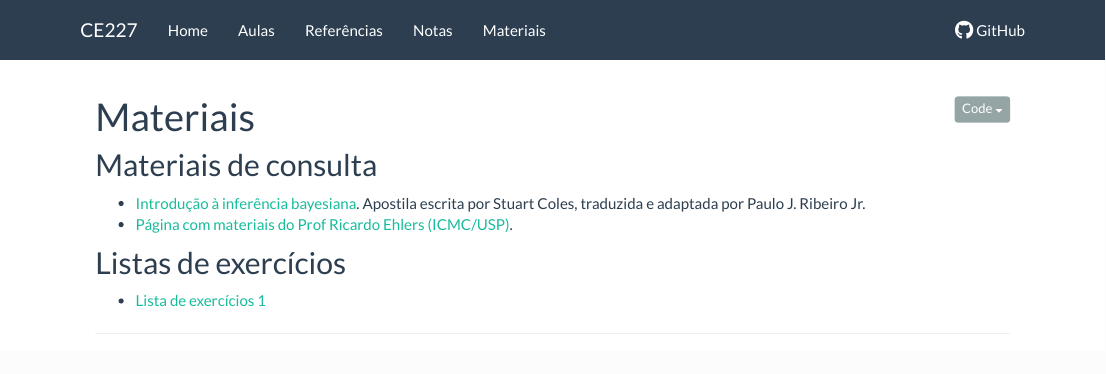
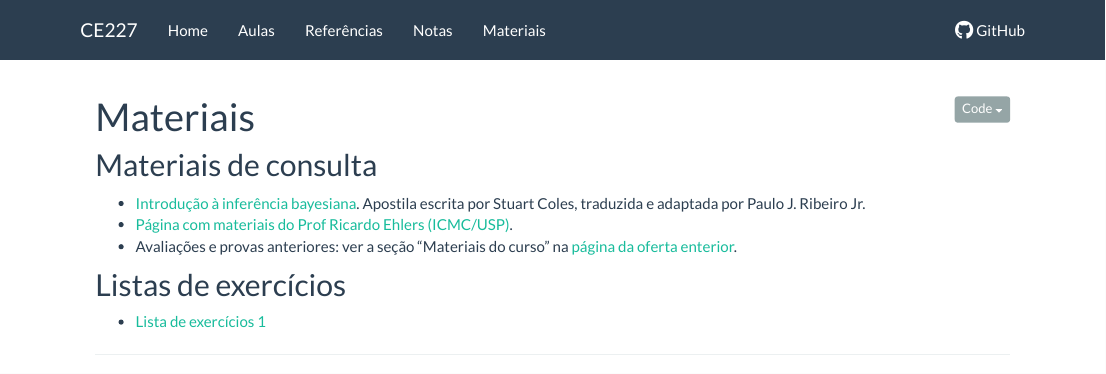
Before and after one commit to ikenaga/ce227, an R Markdown document (materiais.Rmd): the page in a window 1100 px wide, from its top. Rendered offline with R 4.5, knitr and Pandoc, with nearby package versions.

Commit message:
Inclui link para oferta anterior

```diff
--- a/materiais.Rmd
+++ b/materiais.Rmd
@@ -12,6 +12,9 @@ output:
   Apostila escrita por Stuart Coles, traduzida e adaptada por Paulo J.
   Ribeiro Jr.
 - [Página com materiais do Prof Ricardo Ehlers (ICMC/USP)](http://www.icmc.usp.br/pessoas/ehlers/bayes/).
+- Avaliações e provas anteriores: ver a seção "Materiais do curso" na
+  [página da oferta
+  enterior](http://www.leg.ufpr.br/doku.php/disciplinas:ce227-2018-01).
 
 ## Listas de exercícios
 
```
Also changed, not shown: index.Rmd (+2 -0 lines).
